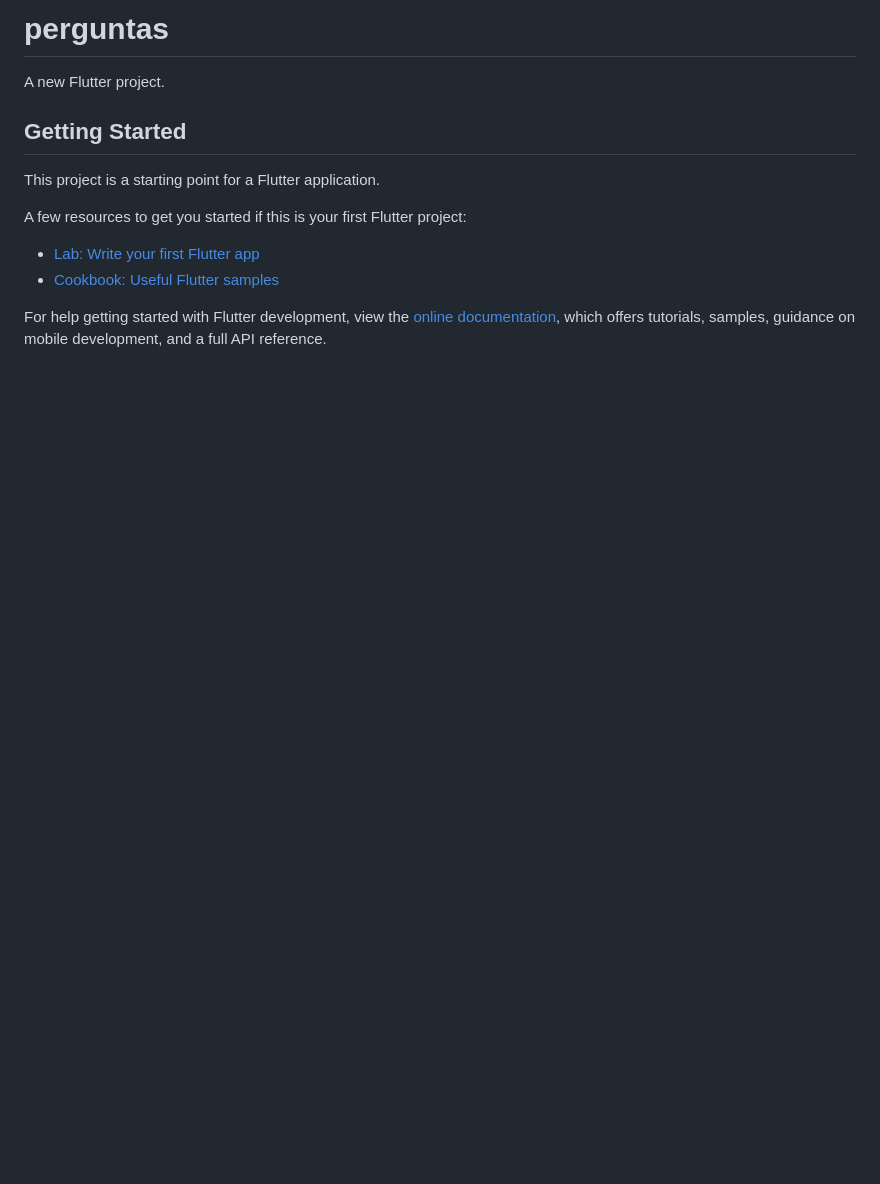
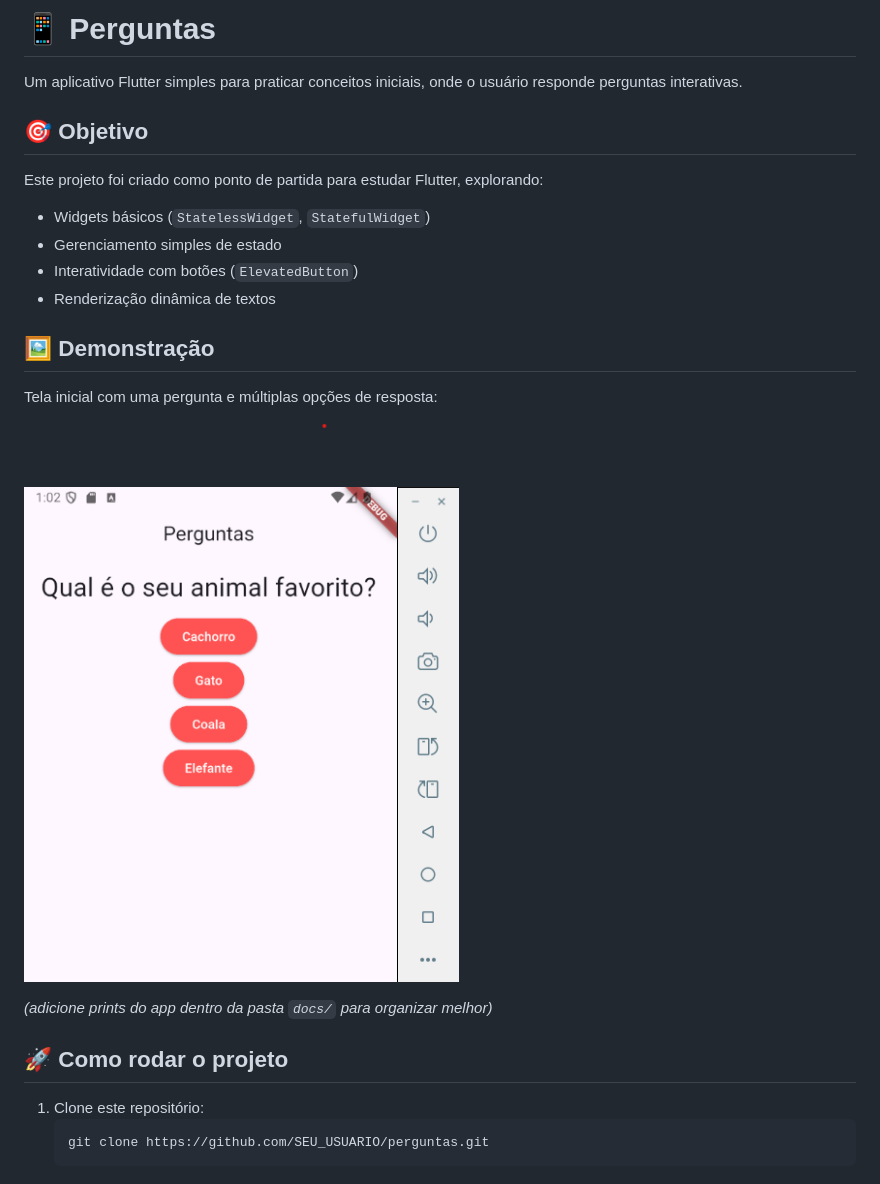
Before and after one commit to jessehfcunha/Perguntas, a Markdown page: README.md, the part around the change. GitHub-like rendering; pictures changed too: docs/screenshot-perguntas.png (added); blank space fills up the shorter version.

Commit message:
docs: adiciona screeenshot e melhora README inicial

````diff
--- a/README.md
+++ b/README.md
@@ -1,16 +1,27 @@
-# perguntas
+# 📱 Perguntas
 
-A new Flutter project.
+Um aplicativo Flutter simples para praticar conceitos iniciais, onde o usuário responde perguntas interativas.
 
-## Getting Started
+## 🎯 Objetivo
 
-This project is a starting point for a Flutter application.
+Este projeto foi criado como ponto de partida para estudar Flutter, explorando:
 
-A few resources to get you started if this is your first Flutter project:
+- Widgets básicos (`StatelessWidget`, `StatefulWidget`)
+- Gerenciamento simples de estado
+- Interatividade com botões (`ElevatedButton`)
+- Renderização dinâmica de textos
 
-- [Lab: Write your first Flutter app](https://docs.flutter.dev/get-started/codelab)
-- [Cookbook: Useful Flutter samples](https://docs.flutter.dev/cookbook)
+## 🖼️ Demonstração
 
-For help getting started with Flutter development, view the
-[online documentation](https://docs.flutter.dev/), which offers tutorials,
-samples, guidance on mobile development, and a full API reference.
+Tela inicial com uma pergunta e múltiplas opções de resposta:
+
+![Perguntas Screenshot](docs/screenshot-perguntas.png)
+
+_(adicione prints do app dentro da pasta `docs/` para organizar melhor)_
+
+## 🚀 Como rodar o projeto
+
+1. Clone este repositório:
+   ```bash
+   git clone https://github.com/SEU_USUARIO/perguntas.git
+   ```
````
